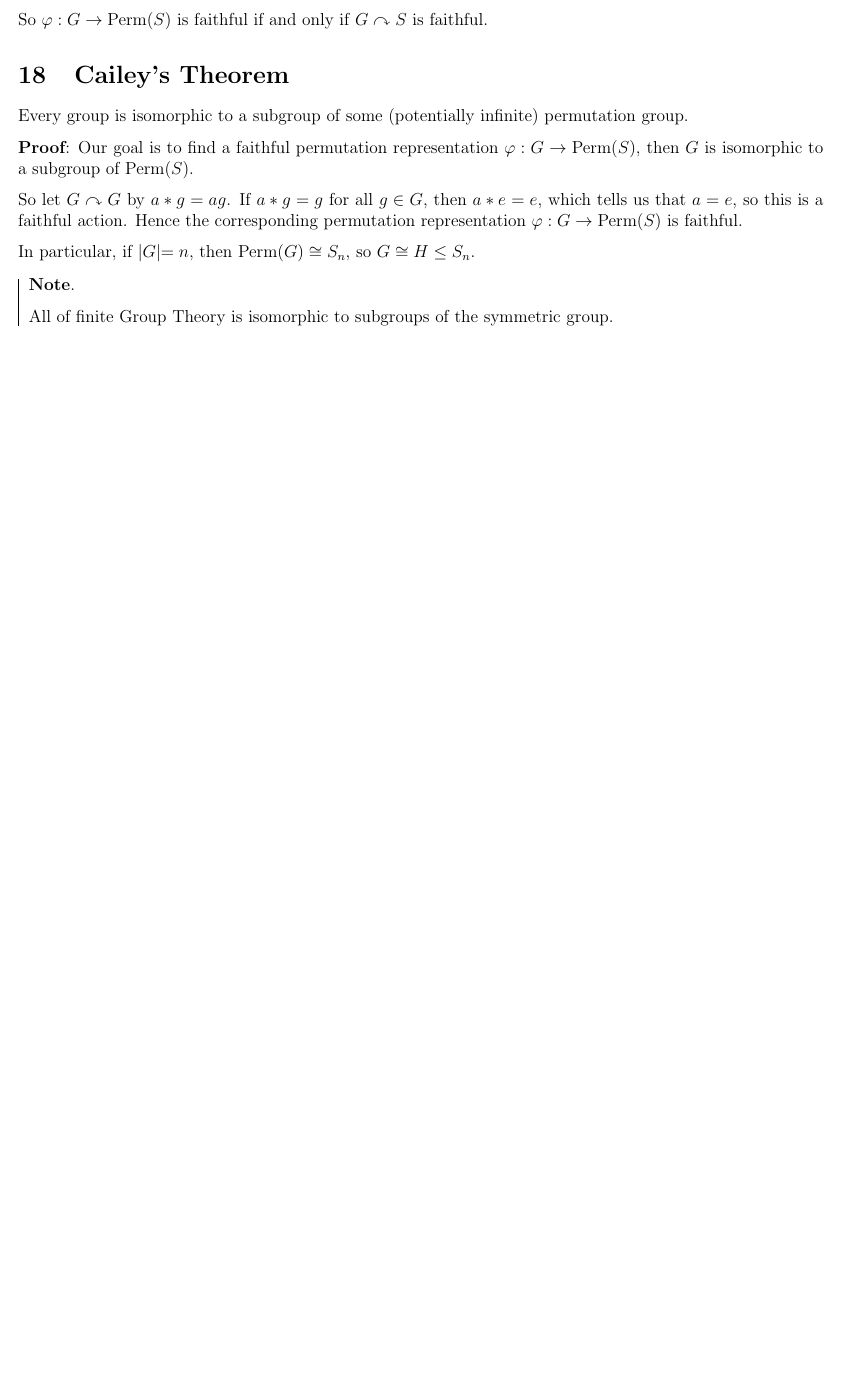
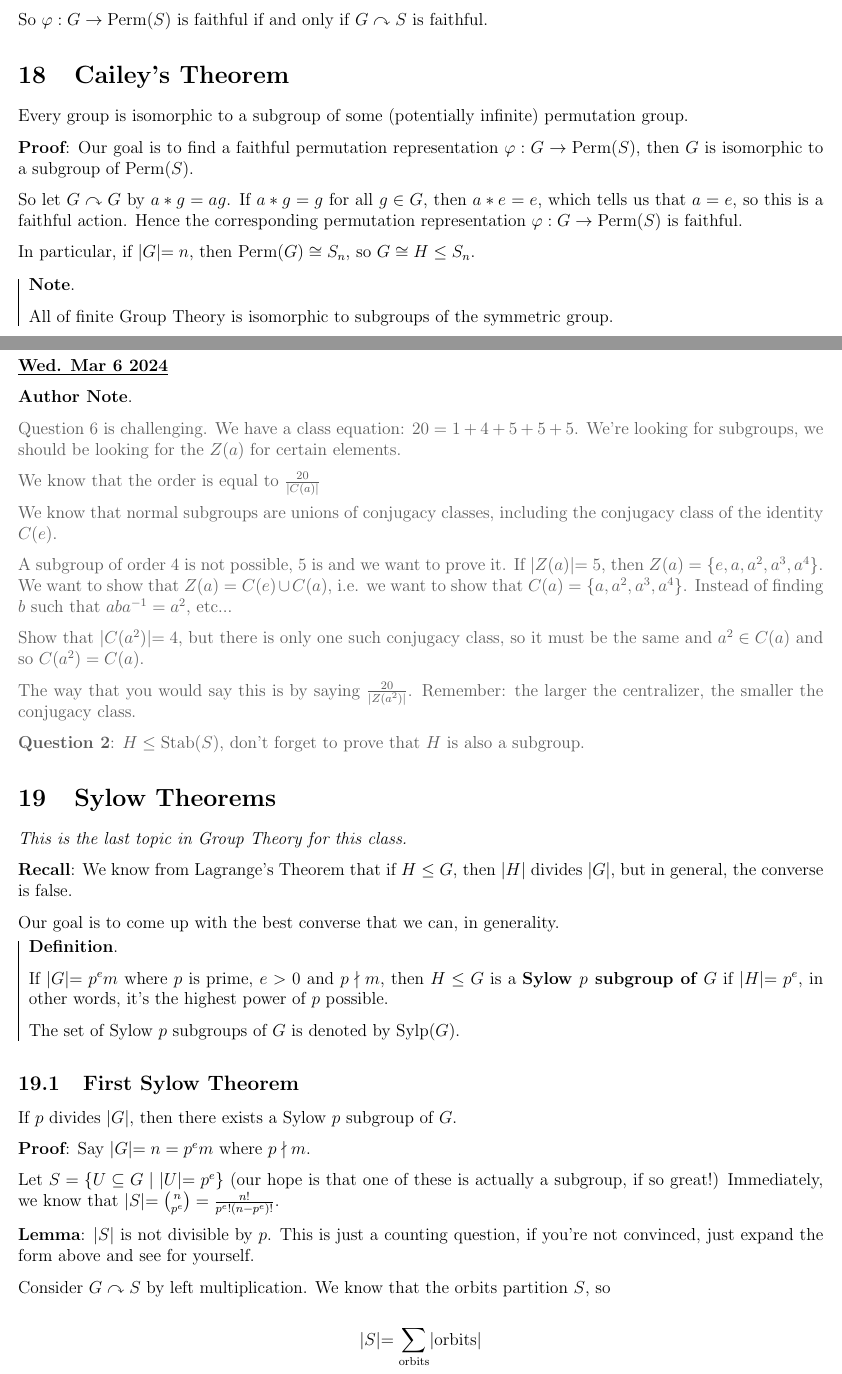
Before and after one commit to llGaetanll/MATH403, a LaTeX document (doc.tex): part of page 56 of 56 before the commit and two parts of pages 56 and 57 of 59 after it, the two joined at a grey line, cut so that both start at the same text, the shorter picture padded with empty space. Compiled offline with pdfLaTeX.

Commit message:
added notes for Wed Mar 6

```diff
--- a/doc.tex
+++ b/doc.tex
@@ -34,6 +34,7 @@
 \def\Stab{\text{Stab}}
 \def\Isom{\text{Isom}}
 \def\Perm{\text{Perm}}
+\def\Sylp{\text{Sylp}}
 
 \newcommand{\GCD}{\text{GCD}}
 \def\RowSpace{\text{RowSpace}}
@@ -3925,3 +3926,65 @@ In particular, if $|G| = n$, then $\Perm(G) \cong S_n$, so $G \cong H \le S_n$.
   All of finite Group Theory is isomorphic to subgroups of the symmetric group.
 }
 
+\date{Wed. Mar 6 2024}
+
+\btw {
+  Question 6 is challenging. We have a class equation: $20 = 1 + 4 + 5 + 5 + 5$.
+  We're looking for subgroups, we should be looking for the $Z(a)$ for certain
+  elements.
+
+  We know that the order is equal to $\frac{20}{|C(a)|}$
+
+  We know that normal subgroups are unions of conjugacy classes, including the
+  conjugacy class of the identity $C(e)$.
+
+  A subgroup of order $4$ is not possible, $5$ is and we want to prove it. If
+  $|Z(a)| = 5$, then $Z(a) = \{e, a, a^2, a^3, a^4 \}$. We want to show that
+  $Z(a) = C(e) \cup C(a)$, i.e. we want to show that $C(a) = \{a, a^2, a^3,
+  a^4\}$. Instead of finding $b$ such that $aba^{-1} = a^2$, etc...
+
+  Show that $|C(a^2)| = 4$, but there is only one such conjugacy class, so it
+  must be the same and $a^2 \in C(a)$ and so $C(a^2) = C(a)$.
+
+  The way that you would say this is by saying $\frac{20}{|Z(a^2)|}$. Remember:
+  the larger the centralizer, the smaller the conjugacy class.
+
+  {\bf Question 2}: $H \le \Stab(S)$, don't forget to prove that $H$ is also a
+  subgroup.
+}
+
+\section{Sylow Theorems}
+
+{\it This is the last topic in Group Theory for this class.}
+
+{\bf Recall}: We know from Lagrange's Theorem that if $H \le G$, then $|H|$
+divides $|G|$, but in general, the converse is false.
+
+Our goal is to come up with the best converse that we can, in generality.
+
+\definition {
+  If $|G| = p^e m$ where $p$ is prime, $e > 0$ and $p \nmid m$, then $H \le G$
+  is a {\bf Sylow $p$ subgroup of $G$} if $|H| = p^e$, in other words, it's the
+  highest power of $p$ possible.
+
+  The set of Sylow $p$ subgroups of $G$ is denoted by $\Sylp(G)$.
+}
+
+\subsection{First Sylow Theorem}
+
+If $p$ divides $|G|$, then there exists a Sylow $p$ subgroup of $G$.
+
+{\bf Proof}: Say $|G| = n = p^e m$ where $p \nmid m$.
+
+Let $S = \{U \subseteq G \mid |U| = p^e \}$ (our hope is that one
+of these is actually a subgroup, if so great!) Immediately, we know that $|S| =
+\binom{n}{p^e} = \frac{n!}{p^e! (n - p^e)!}$.
+
+{\bf Lemma}: $|S|$ is not divisible by $p$. This is just a counting question, if
+you're not convinced, just expand the form above and see for yourself.
+
+Consider $G \acts S$ by left multiplication. We know that the orbits partition
+$S$, so
+
+\[
+  |S| = \sum_{\text{orbits}} |\text{orbits}|
```
Also changed, not shown: doc.pdf, doc.tex (108 more changed lines).
